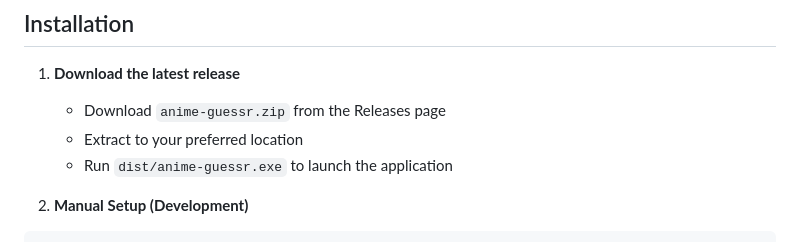
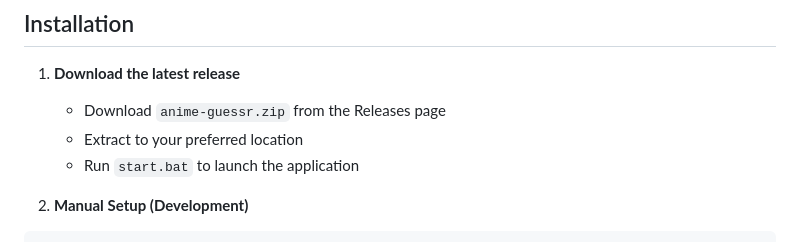
Before and after one commit to pic4arts/anime-guessr, a Markdown page: README.md, the part around the change. Drawn GitHub-style.

````diff
--- a/README.md
+++ b/README.md
@@ -39,7 +39,7 @@ A web-based application for managing and tracking anime titles across multiple A
 1. **Download the latest release**
    - Download `anime-guessr.zip` from the Releases page
    - Extract to your preferred location
-   - Run `dist/anime-guessr.exe` to launch the application
+   - Run `start.bat` to launch the application
 
 2. **Manual Setup (Development)**
 ```powershell
````
